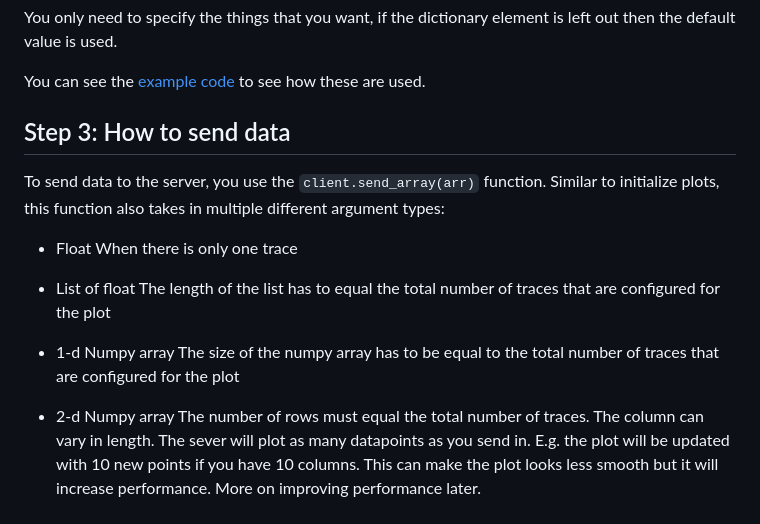
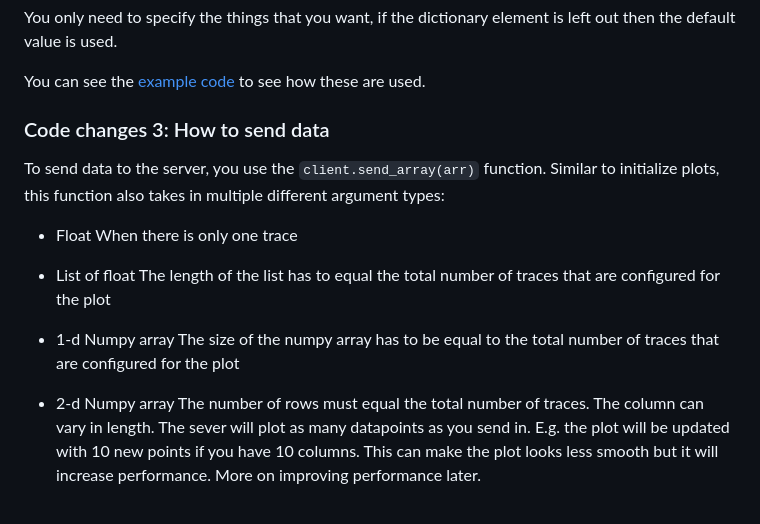
Before and after one commit to jmontp/rtplot, a Markdown page: README.md, the part around one of its changes. Drawn GitHub-style.

````diff
--- a/README.md
+++ b/README.md
@@ -143,20 +157,20 @@ You only need to specify the things that you want, if the dictionary element is
 
 You can see the [example code](https://github.com/jmontp/rtplot/blob/master/rtplot/example_code.py) to see how these are used.
 
-## Step 3: How to send data
+### Code changes 3: How to send data
 
 To send data to the server, you use the ```client.send_array(arr)``` function. Similar to initialize plots, this function also takes in multiple different argument types:
 
-* Float
+- Float
 When there is only one trace
 
-* List of float
+- List of float
 The length of the list has to equal the total number of traces that are configured for the plot
 
-* 1-d Numpy array
+- 1-d Numpy array
 The size of the numpy array has to be equal to the total number of traces that are configured for the plot
 
-* 2-d Numpy array
+- 2-d Numpy array
 The number of rows must equal the total number of traces. The column can vary in length. The sever will plot as many datapoints as you send in. E.g. the plot will be updated with 10 new points if you have 10 columns. This can make the plot looks less smooth but it will increase performance. More on improving performance later.
 
 # Saving plots
````
Also changed, not shown: other parts of README.md (+46 -34 lines).
